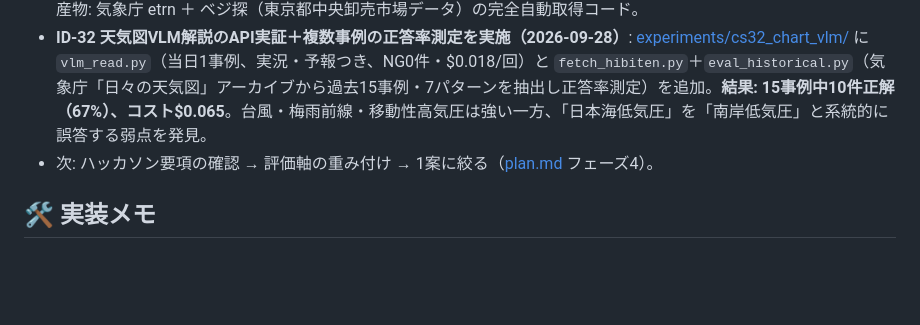
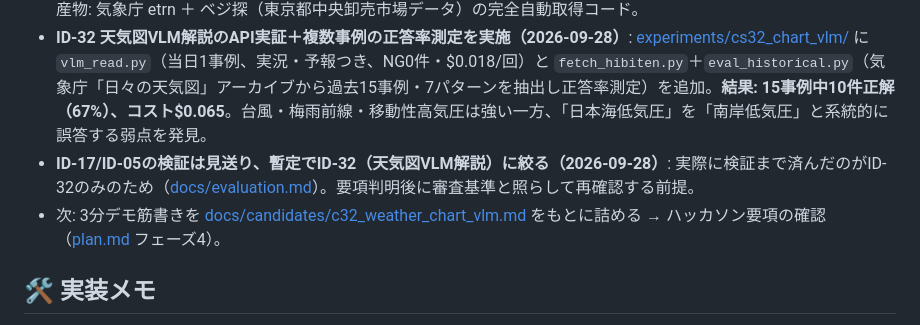
Before and after one commit to masauehr/weather_hackathon_ideas, a Markdown page: README.md, the part around the change. GitHub-like rendering; blank space fills up the shorter version.

```diff
--- a/README.md
+++ b/README.md
@@ -67,7 +67,8 @@
   「気象単独で価格を当てる」ことはできない（予測R²の上乗せ小）が、**早期警戒シグナルとして有効**。結果まとめ → [SPINACH_FINDINGS.md](experiments/cs07_veg_price/SPINACH_FINDINGS.md)。
   副産物: 気象庁 etrn ＋ ベジ探（東京都中央卸売市場データ）の完全自動取得コード。
 - **ID-32 天気図VLM解説のAPI実証＋複数事例の正答率測定を実施（2026-09-28）**: [experiments/cs32_chart_vlm/](experiments/cs32_chart_vlm/) に `vlm_read.py`（当日1事例、実況・予報つき、NG0件・$0.018/回）と `fetch_hibiten.py`＋`eval_historical.py`（気象庁「日々の天気図」アーカイブから過去15事例・7パターンを抽出し正答率測定）を追加。**結果: 15事例中10件正解（67%）、コスト$0.065**。台風・梅雨前線・移動性高気圧は強い一方、「日本海低気圧」を「南岸低気圧」と系統的に誤答する弱点を発見。
-- 次: ハッカソン要項の確認 → 評価軸の重み付け → 1案に絞る（[plan.md](plan.md) フェーズ4）。
+- **ID-17/ID-05の検証は見送り、暫定でID-32（天気図VLM解説）に絞る（2026-09-28）**: 実際に検証まで済んだのがID-32のみのため（[docs/evaluation.md](docs/evaluation.md)）。要項判明後に審査基準と照らして再確認する前提。
+- 次: 3分デモ筋書きを [docs/candidates/c32_weather_chart_vlm.md](docs/candidates/c32_weather_chart_vlm.md) をもとに詰める → ハッカソン要項の確認（[plan.md](plan.md) フェーズ4）。
 
 ## 🛠️ 実装メモ
 
```
Also changed, not shown: docs/evaluation.md (+8 -6 lines), plan.md (+5 -3 lines).
